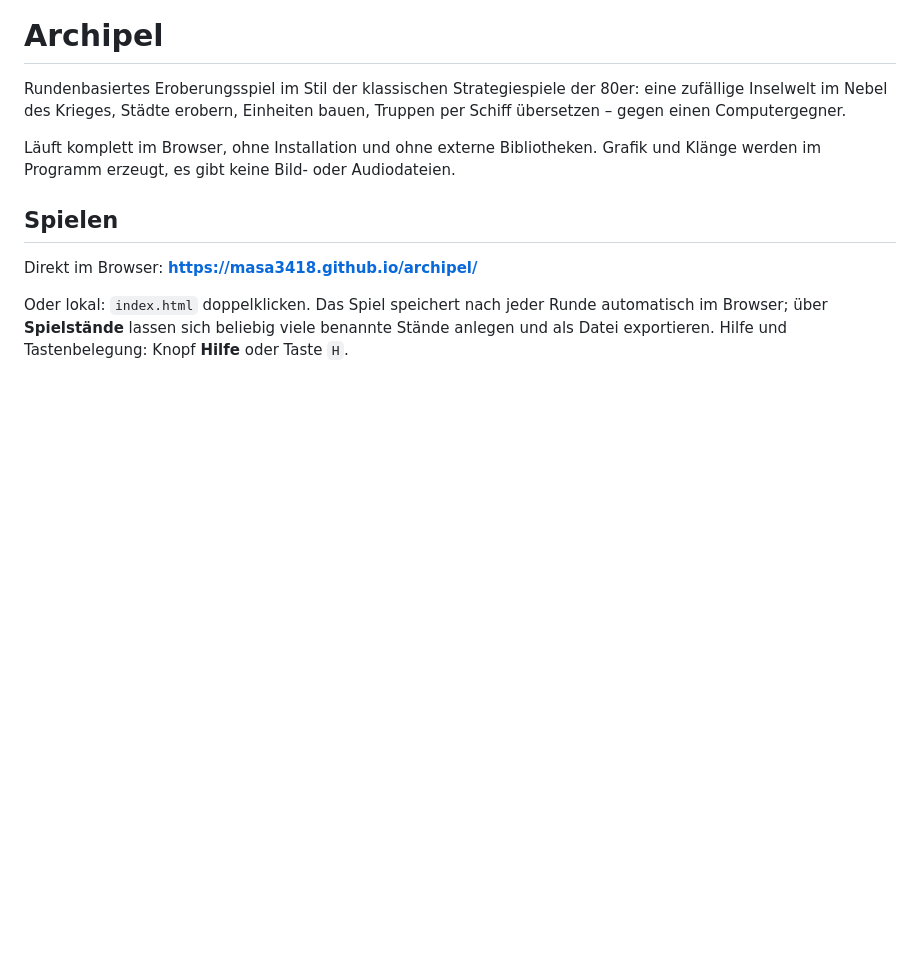
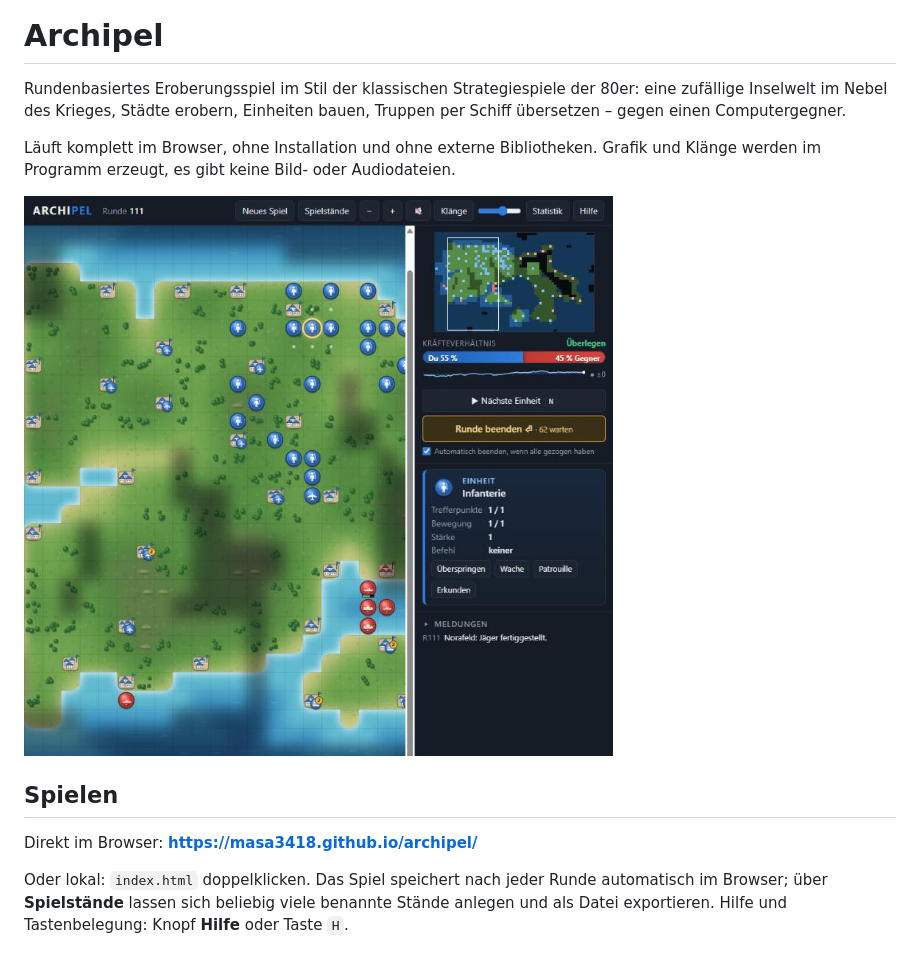
Before and after one commit to masa3418/archipel, a Markdown page: README.md, the part around the change. Rendered like a GitHub page; pictures changed too: docs/screenshot.png (added); blank space fills up the shorter version.

Commit message:
README: Screenshot aus einer laufenden Partie
Co-Authored-By: Claude Opus 5.5 <noreply@anthropic.com>

```diff
--- a/README.md
+++ b/README.md
@@ -6,6 +6,8 @@ Truppen per Schiff übersetzen – gegen einen Computergegner.
 
 Läuft komplett im Browser, ohne Installation und ohne externe Bibliotheken.
 Grafik und Klänge werden im Programm erzeugt, es gibt keine Bild- oder Audiodateien.
+
+![Archipel: Inselwelt mit Städten, eigenen Einheiten und feindlichen Schiffen vor der Küste; rechts Übersichtskarte, Kräfteverhältnis und Einheiteninfo](docs/screenshot.png)
 
 ## Spielen
 
```
